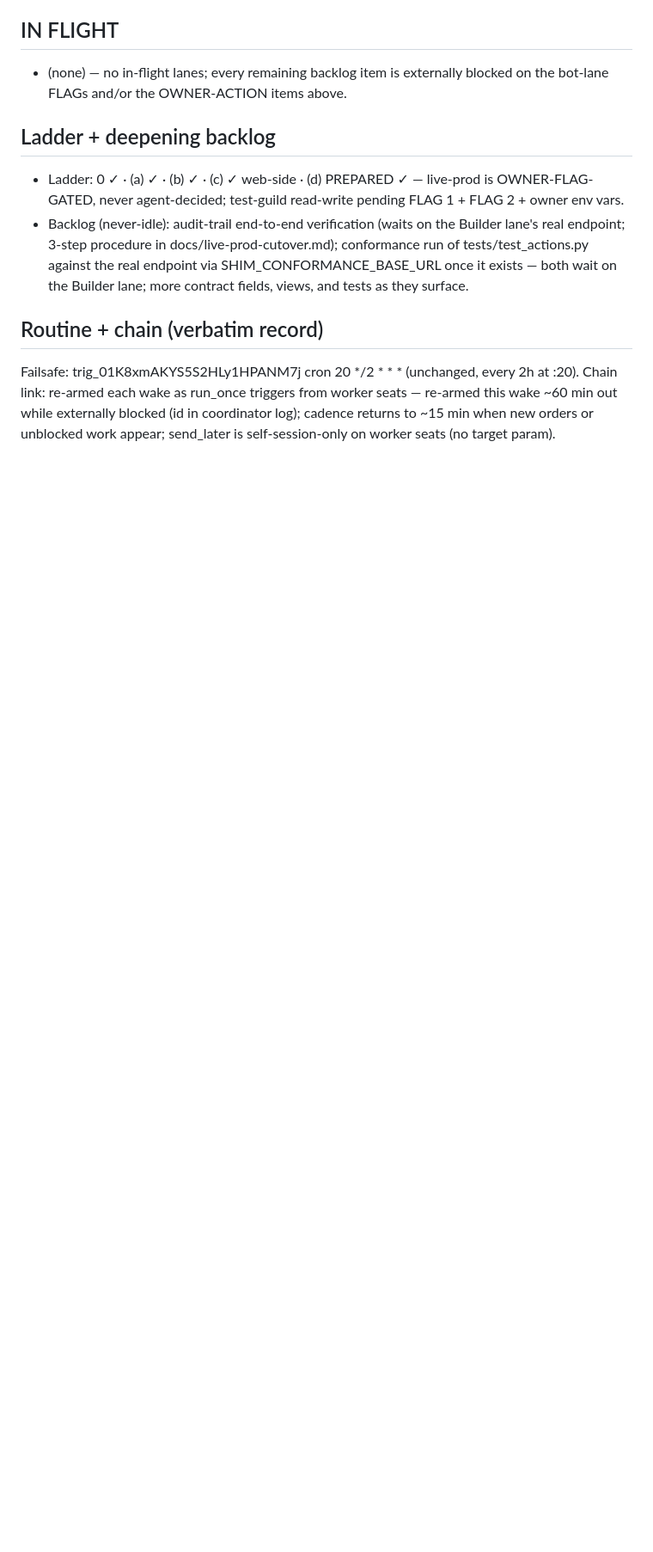
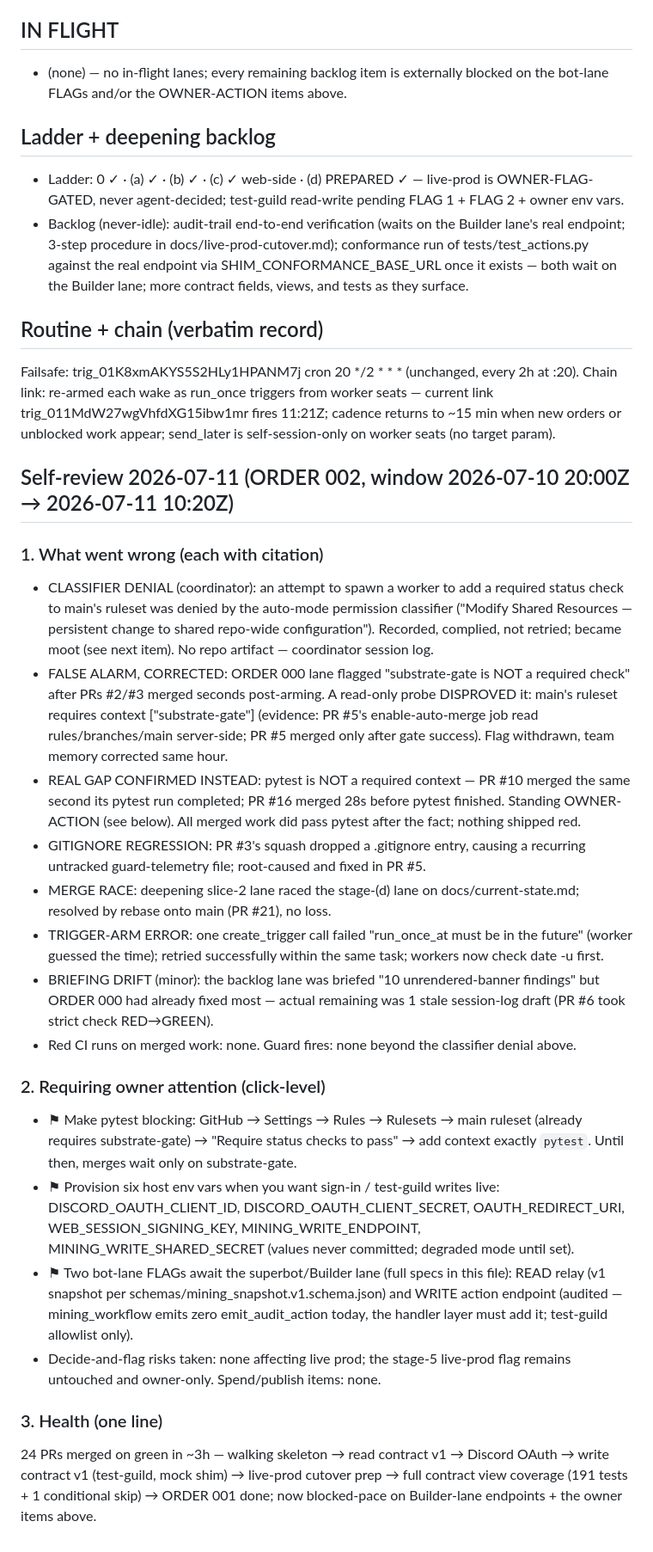
Before and after one commit to menno420/superbot-mineverse, a Markdown page: control/status.md, the part around one of its changes. Shown at 86% size. Rendered like a GitHub page; blank space fills up the shorter version.

Commit message:
heartbeat: ORDER 002 self-review 2026-07-11 (#30)
control/status.md heartbeat — ORDER 002 (P1 self-review) acked+done this
commit: orders line now acked=001,002 done=001,002; dated Self-review
2026-07-11 section appended (what went wrong with citations, owner-attention
items, one-line health); routine record's chain line updated to the current
armed link (trig_011MdW27wgVhfdXG15ibw1mr fires 11:21Z). OWNER-ACTION blocks,
bot-lane FLAGs, and ladder line carried verbatim.


Claude-Session: https://claude.ai/code/session_017yrng4qx2LcLNqKb5AGoe8

Co-authored-by: Claude <noreply@anthropic.com>

```diff
--- a/control/status.md
+++ b/control/status.md
@@ -107,6 +112,66 @@ endpoint.
 Failsafe: trig_01K8xmAKYS5S2HLy1HPANM7j cron 20 */2 * * * (unchanged, every
 2h at :20).
 Chain link: re-armed each wake as run_once triggers from worker seats —
-re-armed this wake ~60 min out while externally blocked (id in coordinator
-log); cadence returns to ~15 min when new orders or unblocked work appear;
-send_later is self-session-only on worker seats (no target param).
+current link trig_011MdW27wgVhfdXG15ibw1mr fires 11:21Z; cadence returns to
+~15 min when new orders or unblocked work appear; send_later is
+self-session-only on worker seats (no target param).
+
+## Self-review 2026-07-11 (ORDER 002, window 2026-07-10 20:00Z → 2026-07-11 10:20Z)
+
+### 1. What went wrong (each with citation)
+
+- CLASSIFIER DENIAL (coordinator): an attempt to spawn a worker to add a
+  required status check to main's ruleset was denied by the auto-mode
+  permission classifier ("Modify Shared Resources — persistent change to
+  shared repo-wide configuration"). Recorded, complied, not retried; became
+  moot (see next item). No repo artifact — coordinator session log.
+- FALSE ALARM, CORRECTED: ORDER 000 lane flagged "substrate-gate is NOT a
+  required check" after PRs #2/#3 merged seconds post-arming. A read-only
+  probe DISPROVED it: main's ruleset requires context ["substrate-gate"]
+  (evidence: PR #5's enable-auto-merge job read rules/branches/main
+  server-side; PR #5 merged only after gate success). Flag withdrawn, team
+  memory corrected same hour.
+- REAL GAP CONFIRMED INSTEAD: pytest is NOT a required context — PR #10
+  merged the same second its pytest run completed; PR #16 merged 28s before
+  pytest finished. Standing OWNER-ACTION (see below). All merged work did
+  pass pytest after the fact; nothing shipped red.
+- GITIGNORE REGRESSION: PR #3's squash dropped a .gitignore entry, causing a
+  recurring untracked guard-telemetry file; root-caused and fixed in PR #5.
+- MERGE RACE: deepening slice-2 lane raced the stage-(d) lane on
+  docs/current-state.md; resolved by rebase onto main (PR #21), no loss.
+- TRIGGER-ARM ERROR: one create_trigger call failed "run_once_at must be in
+  the future" (worker guessed the time); retried successfully within the
+  same task; workers now check date -u first.
+- BRIEFING DRIFT (minor): the backlog lane was briefed "10 unrendered-banner
+  findings" but ORDER 000 had already fixed most — actual remaining was 1
+  stale session-log draft (PR #6 took strict check RED→GREEN).
+- Red CI runs on merged work: none. Guard fires: none beyond the classifier
+  denial above.
+
+### 2. Requiring owner attention (click-level)
+
+- ⚑ Make pytest blocking: GitHub → Settings → Rules → Rulesets → main
+  ruleset (already requires substrate-gate) → "Require status checks to
+  pass" → add context exactly `pytest`. Until then, merges wait only on
+  substrate-gate.
+- ⚑ Provision six host env vars when you want sign-in / test-guild writes
+  live: DISCORD_OAUTH_CLIENT_ID, DISCORD_OAUTH_CLIENT_SECRET,
+  OAUTH_REDIRECT_URI, WEB_SESSION_SIGNING_KEY, MINING_WRITE_ENDPOINT,
+  MINING_WRITE_SHARED_SECRET (values never committed; degraded mode until
+  set).
+- ⚑ Two bot-lane FLAGs await the superbot/Builder lane (full specs in this
+  file): READ relay (v1 snapshot per schemas/mining_snapshot.v1.schema.json)
+  and WRITE action endpoint (audited — mining_workflow emits zero
+  emit_audit_action today, the handler layer must add it; test-guild
+  allowlist only).
+- Decide-and-flag risks taken: none affecting live prod; the stage-5
+  live-prod flag remains untouched and owner-only. Spend/publish items:
+  none.
+
+### 3. Health (one line)
+
+24 PRs merged on green in ~3h — walking skeleton → read contract v1 →
+Discord OAuth → write contract v1 (test-guild, mock shim) → live-prod
+cutover prep → full contract view coverage (191 tests + 1 conditional skip)
+→ ORDER 001 done; now blocked-pace on Builder-lane endpoints + the owner
+items above.
```
Also changed, not shown: other parts of control/status.md (+7 -2 lines).
